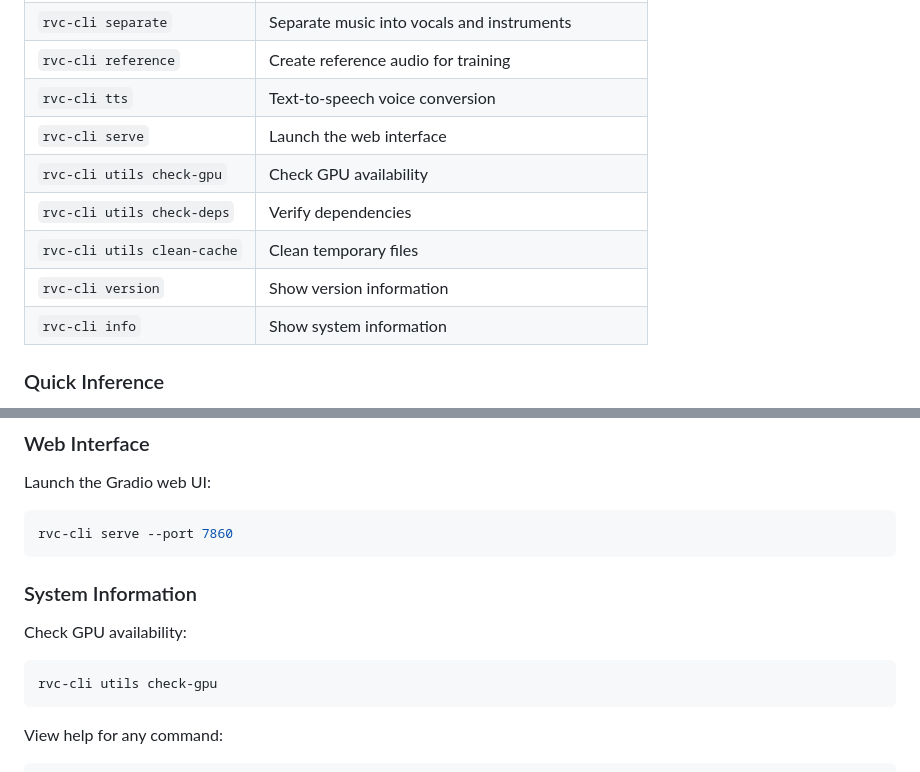
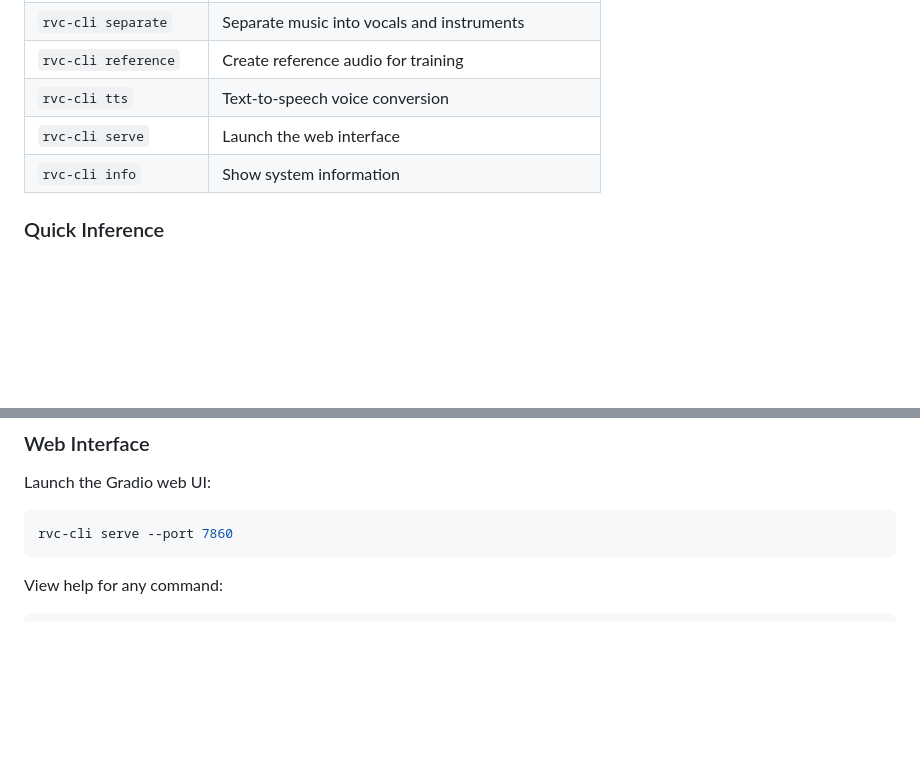
Before and after one commit to ArkanDash/Advanced-RVC-Inference, a Markdown page: README.md, 2 parts joined by grey strips. Drawn GitHub-style; blank space fills up the shorter version.

````diff
--- a/README.md
+++ b/README.md
@@ -120,10 +120,6 @@ rvc.unload_model()
 | `rvc-cli reference` | Create reference audio for training |
 | `rvc-cli tts` | Text-to-speech voice conversion |
 | `rvc-cli serve` | Launch the web interface |
-| `rvc-cli utils check-gpu` | Check GPU availability |
-| `rvc-cli utils check-deps` | Verify dependencies |
-| `rvc-cli utils clean-cache` | Clean temporary files |
-| `rvc-cli version` | Show version information |
 | `rvc-cli info` | Show system information |
 
 ### Quick Inference
@@ -162,14 +158,6 @@ Launch the Gradio web UI:
 
 ```bash
 rvc-cli serve --port 7860
-```
-
-### System Information
-
-Check GPU availability:
-
-```bash
-rvc-cli utils check-gpu
 ```
 
 View help for any command:
````
